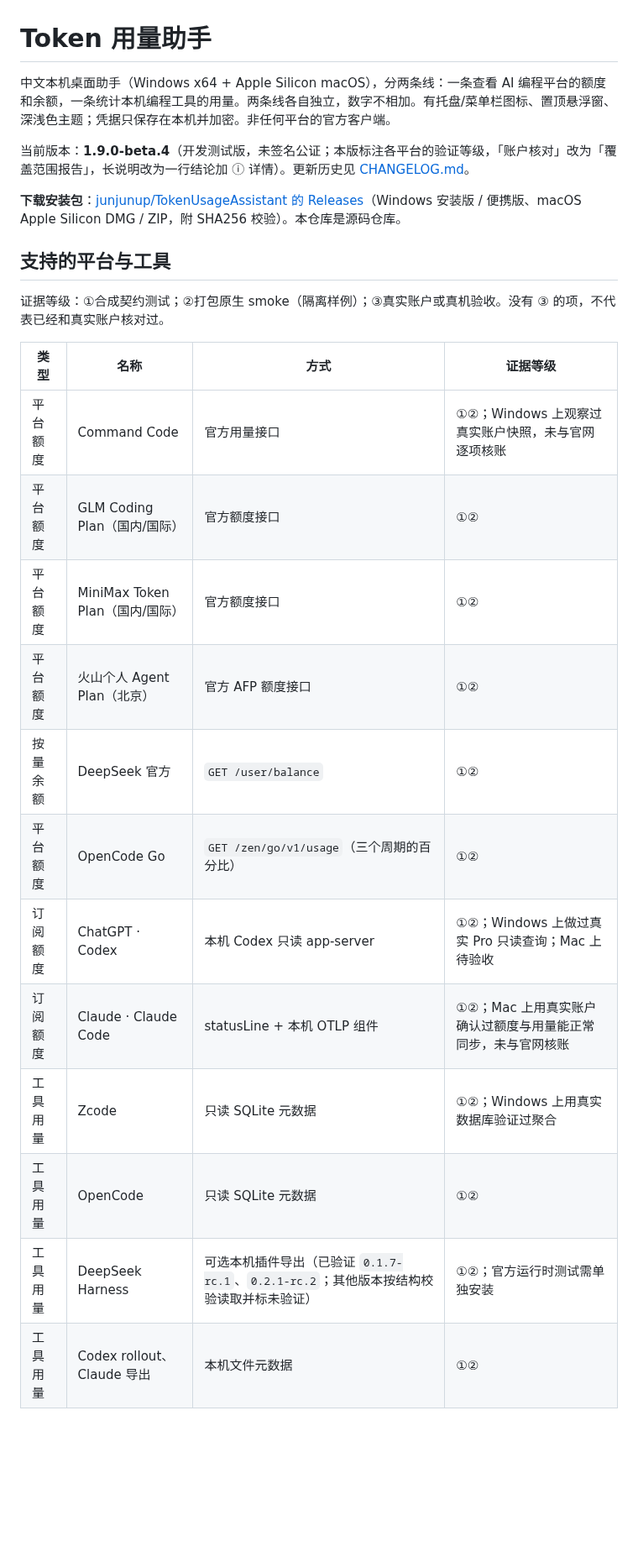
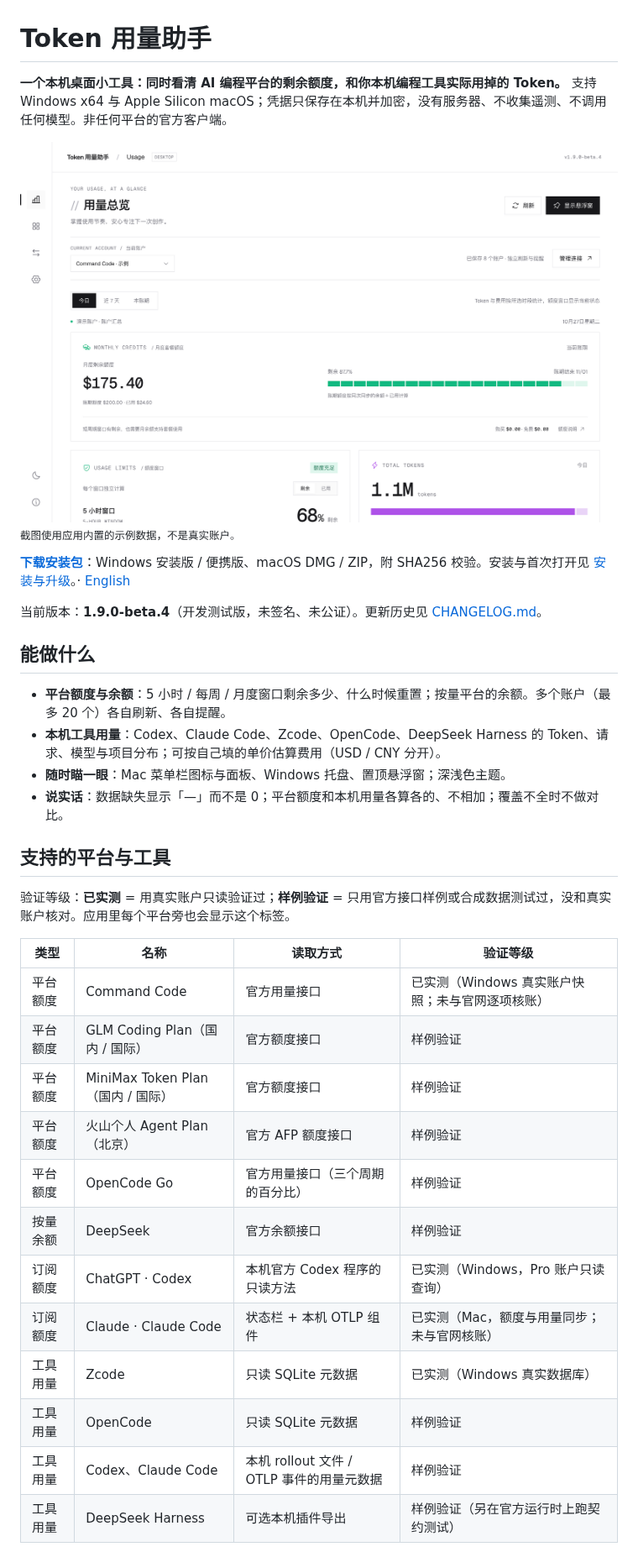
Before and after one commit to junjunup/token-usage-assistant, a Markdown page: README.md, the part around one of its changes. Shown at 84% size. Rendered like a GitHub page; pictures changed too: docs/readme/overview-light.png (added); blank space fills up the shorter version.

```diff
--- a/README.md
+++ b/README.md
@@ -1,27 +1,41 @@
 # Token 用量助手
 
-中文本机桌面助手（Windows x64 + Apple Silicon macOS），分两条线：一条查看 AI 编程平台的额度和余额，一条统计本机编程工具的用量。两条线各自独立，数字不相加。有托盘/菜单栏图标、置顶悬浮窗、深浅色主题；凭据只保存在本机并加密。非任何平台的官方客户端。
+**一个本机桌面小工具：同时看清 AI 编程平台的剩余额度，和你本机编程工具实际用掉的 Token。** 支持 Windows x64 与 Apple Silicon macOS；凭据只保存在本机并加密，没有服务器、不收集遥测、不调用任何模型。非任何平台的官方客户端。
 
-当前版本：**1.9.0-beta.4**（开发测试版，未签名公证；本版标注各平台的验证等级，「账户核对」改为「覆盖范围报告」，长说明改为一行结论加 ⓘ 详情）。更新历史见 [CHANGELOG.md](CHANGELOG.md)。
+<picture>
+  <source media="(prefers-color-scheme: dark)" srcset="docs/readme/overview-dark.png">
+  <img src="docs/readme/overview-light.png" alt="用量总览：月度套餐额度、5 小时额度窗口、今日 Token（示例数据）" width="900">
+</picture>
 
-**下载安装包**：[junjunup/TokenUsageAssistant 的 Releases](https://github.com/junjunup/TokenUsageAssistant/releases)（Windows 安装版 / 便携版、macOS Apple Silicon DMG / ZIP，附 SHA256 校验）。本仓库是源码仓库。
+<sub>截图使用应用内置的示例数据，不是真实账户。</sub>
+
+**[下载安装包](https://github.com/junjunup/TokenUsageAssistant/releases)**：Windows 安装版 / 便携版、macOS DMG / ZIP，附 SHA256 校验。安装与首次打开见 [安装与升级](docs/INSTALL.md)。· [English](docs/INSTALL.md#english)
+
+当前版本：**1.9.0-beta.4**（开发测试版，未签名、未公证）。更新历史见 [CHANGELOG.md](CHANGELOG.md)。
+
+## 能做什么
+
+- **平台额度与余额**：5 小时 / 每周 / 月度窗口剩余多少、什么时候重置；按量平台的余额。多个账户（最多 20 个）各自刷新、各自提醒。
+- **本机工具用量**：Codex、Claude Code、Zcode、OpenCode、DeepSeek Harness 的 Token、请求、模型与项目分布；可按自己填的单价估算费用（USD / CNY 分开）。
+- **随时瞄一眼**：Mac 菜单栏图标与面板、Windows 托盘、置顶悬浮窗；深浅色主题。
+- **说实话**：数据缺失显示「—」而不是 0；平台额度和本机用量各算各的、不相加；覆盖不全时不做对比。
 
 ## 支持的平台与工具
 
-证据等级：①合成契约测试；②打包原生 smoke（隔离样例）；③真实账户或真机验收。没有 ③ 的项，不代表已经和真实账户核对过。
+验证等级：**已实测** = 用真实账户只读验证过；**样例验证** = 只用官方接口样例或合成数据测试过，没和真实账户核对。应用里每个平台旁也会显示这个标签。
 
-| 类型 | 名称 | 方式 | 证据等级 |
+| 类型 | 名称 | 读取方式 | 验证等级 |
 |---|---|---|---|
-| 平台额度 | Command Code | 官方用量接口 | ①②；Windows 上观察过真实账户快照，未与官网逐项核账 |
-| 平台额度 | GLM Coding Plan（国内/国际） | 官方额度接口 | ①② |
-| 平台额度 | MiniMax Token Plan（国内/国际） | 官方额度接口 | ①② |
-| 平台额度 | 火山个人 Agent Plan（北京） | 官方 AFP 额度接口 | ①② |
-| 按量余额 | DeepSeek 官方 | `GET /user/balance` | ①② |
-| 平台额度 | OpenCode Go | `GET /zen/go/v1/usage`（三个周期的百分比） | ①② |
-| 订阅额度 | ChatGPT · Codex | 本机 Codex 只读 app-server | ①②；Windows 上做过真实 Pro 只读查询；Mac 上待验收 |
-| 订阅额度 | Claude · Claude Code | statusLine + 本机 OTLP 组件 | ①②；Mac 上用真实账户确认过额度与用量能正常同步，未与官网核账 |
-| 工具用量 | Zcode | 只读 SQLite 元数据 | ①②；Windows 上用真实数据库验证过聚合 |
-| 工具用量 | OpenCode | 只读 SQLite 元数据 | ①② |
-| 工具用量 | DeepSeek Harness | 可选本机插件导出（已验证 `0.1.7-rc.1`、`0.2.1-rc.2`；其他版本按结构校验读取并标未验证） | ①②；官方运行时测试需单独安装 |
-| 工具用量 | Codex rollout、Claude 导出 | 本机文件元数据 | ①② |
+| 平台额度 | Command Code | 官方用量接口 | 已实测（Windows 真实账户快照；未与官网逐项核账） |
+| 平台额度 | GLM Coding Plan（国内 / 国际） | 官方额度接口 | 样例验证 |
+| 平台额度 | MiniMax Token Plan（国内 / 国际） | 官方额度接口 | 样例验证 |
+| 平台额度 | 火山个人 Agent Plan（北京） | 官方 AFP 额度接口 | 样例验证 |
+| 平台额度 | OpenCode Go | 官方用量接口（三个周期的百分比） | 样例验证 |
+| 按量余额 | DeepSeek | 官方余额接口 | 样例验证 |
+| 订阅额度 | ChatGPT · Codex | 本机官方 Codex 程序的只读方法 | 已实测（Windows，Pro 账户只读查询） |
+| 订阅额度 | Claude · Claude Code | 状态栏 + 本机 OTLP 组件 | 已实测（Mac，额度与用量同步；未与官网核账） |
+| 工具用量 | Zcode | 只读 SQLite 元数据 | 已实测（Windows 真实数据库） |
+| 工具用量 | OpenCode | 只读 SQLite 元数据 | 样例验证 |
+| 工具用量 | Codex、Claude Code | 本机 rollout 文件 / OTLP 事件的用量元数据 | 样例验证 |
+| 工具用量 | DeepSeek Harness | 可选本机插件导出 | 样例验证（另在官方运行时上跑契约测试） |
 
```
Also changed, not shown: other parts of README.md (+36 -32 lines), docs/readme/overview-dark.png (added), 1 other file.
